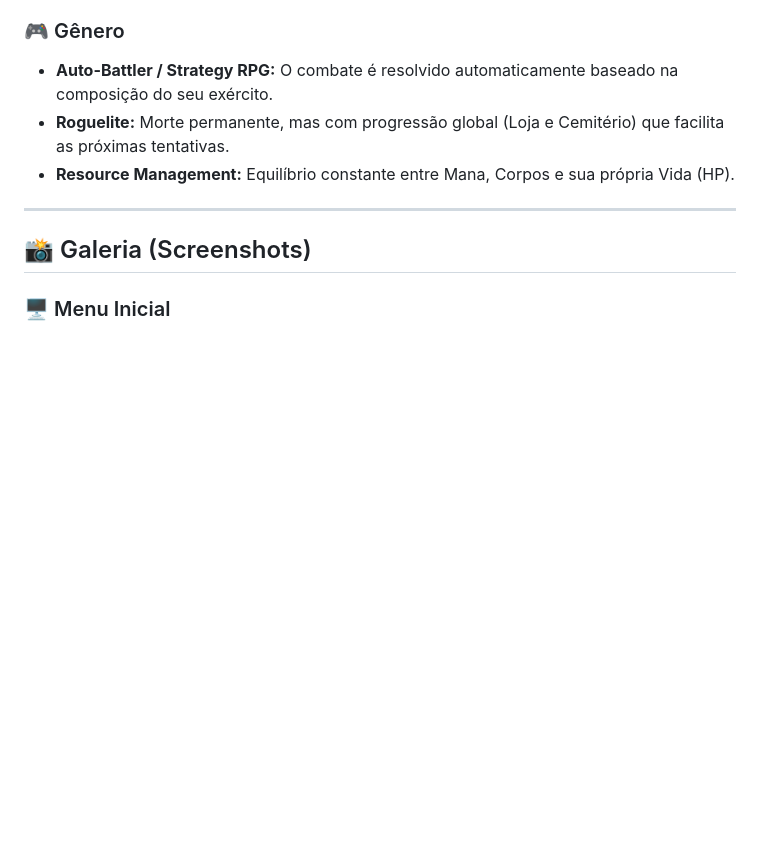
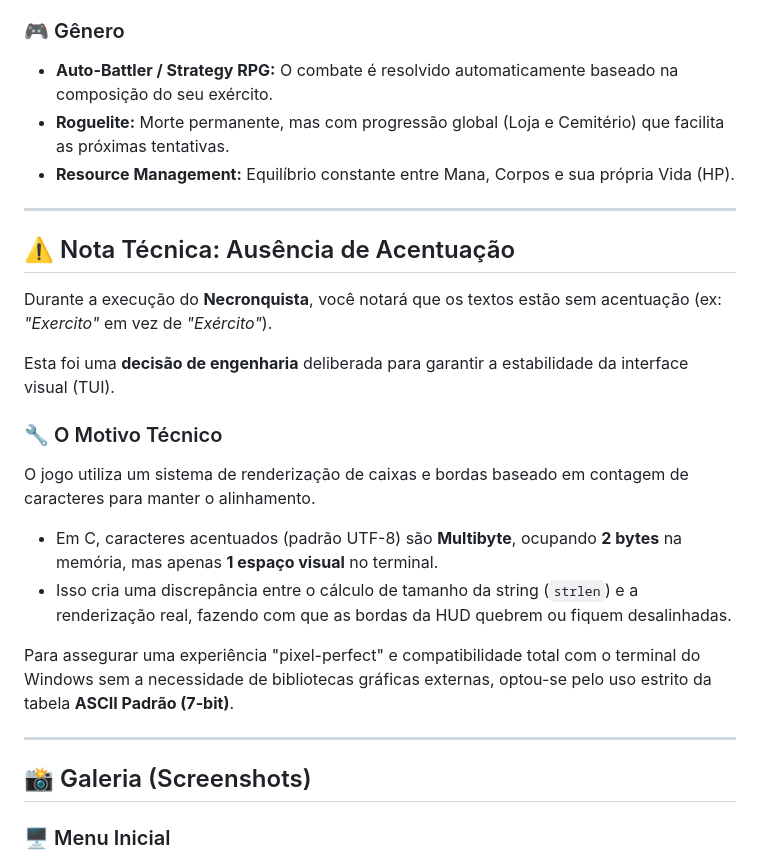
Before and after one commit to ectorfalcao/Projetos_Criativos, a Markdown page: Projeto_Necronquista/README.md, the part around the change. Rendered like a GitHub page; blank space fills up the shorter version.

```diff
--- a/Projeto_Necronquista/README.md
+++ b/Projeto_Necronquista/README.md
@@ -19,6 +19,21 @@ O jogo coloca você na pele de um Necromante marchando contra o reino de Vitalhi
 *   **Auto-Battler / Strategy RPG:** O combate é resolvido automaticamente baseado na composição do seu exército.
 *   **Roguelite:** Morte permanente, mas com progressão global (Loja e Cemitério) que facilita as próximas tentativas.
 *   **Resource Management:** Equilíbrio constante entre Mana, Corpos e sua própria Vida (HP).
+
+---
+
+## ⚠️ Nota Técnica: Ausência de Acentuação
+
+Durante a execução do **Necronquista**, você notará que os textos estão sem acentuação (ex: *"Exercito"* em vez de *"Exército"*).
+
+Esta foi uma **decisão de engenharia** deliberada para garantir a estabilidade da interface visual (TUI).
+
+### 🔧 O Motivo Técnico
+O jogo utiliza um sistema de renderização de caixas e bordas baseado em contagem de caracteres para manter o alinhamento.
+*   Em C, caracteres acentuados (padrão UTF-8) são **Multibyte**, ocupando **2 bytes** na memória, mas apenas **1 espaço visual** no terminal.
+*   Isso cria uma discrepância entre o cálculo de tamanho da string (`strlen`) e a renderização real, fazendo com que as bordas da HUD quebrem ou fiquem desalinhadas.
+
+Para assegurar uma experiência "pixel-perfect" e compatibilidade total com o terminal do Windows sem a necessidade de bibliotecas gráficas externas, optou-se pelo uso estrito da tabela **ASCII Padrão (7-bit)**.
 
 ---
 
```
